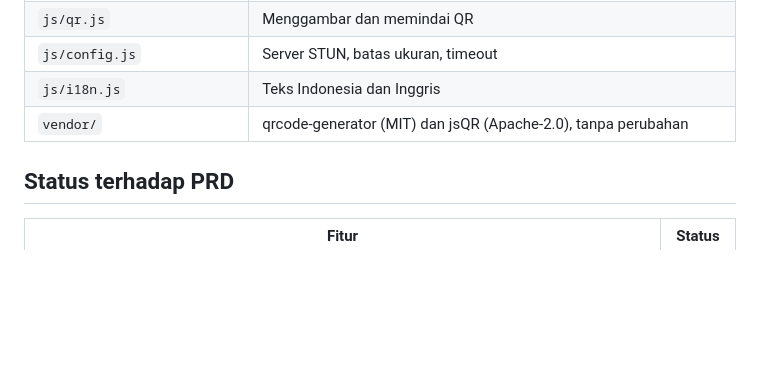
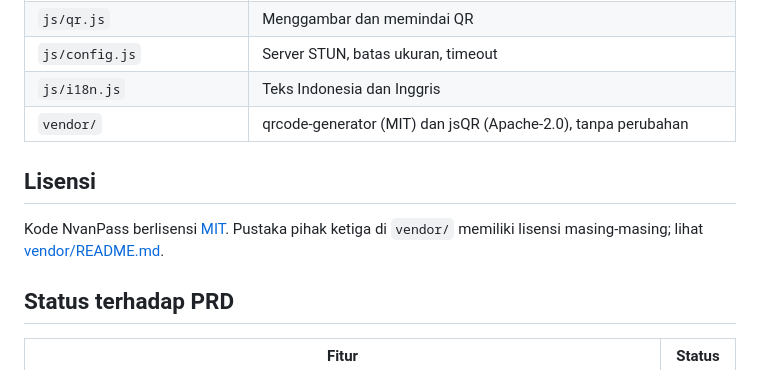
Before and after one commit to nopanpeno/NvanPass, a Markdown page: README.md, the part around the change. Drawn GitHub-style; blank space fills up the shorter version.

Commit message:
Document project license

```diff
--- a/README.md
+++ b/README.md
@@ -45,6 +45,10 @@ Di repo: **Settings → Pages → Build and deployment → Source: GitHub Action
 | `js/i18n.js` | Teks Indonesia dan Inggris |
 | `vendor/` | qrcode-generator (MIT) dan jsQR (Apache-2.0), tanpa perubahan |
 
+## Lisensi
+
+Kode NvanPass berlisensi [MIT](LICENSE). Pustaka pihak ketiga di `vendor/` memiliki lisensi masing-masing; lihat [vendor/README.md](vendor/README.md).
+
 ## Status terhadap PRD
 
 | Fitur | Status |
```
